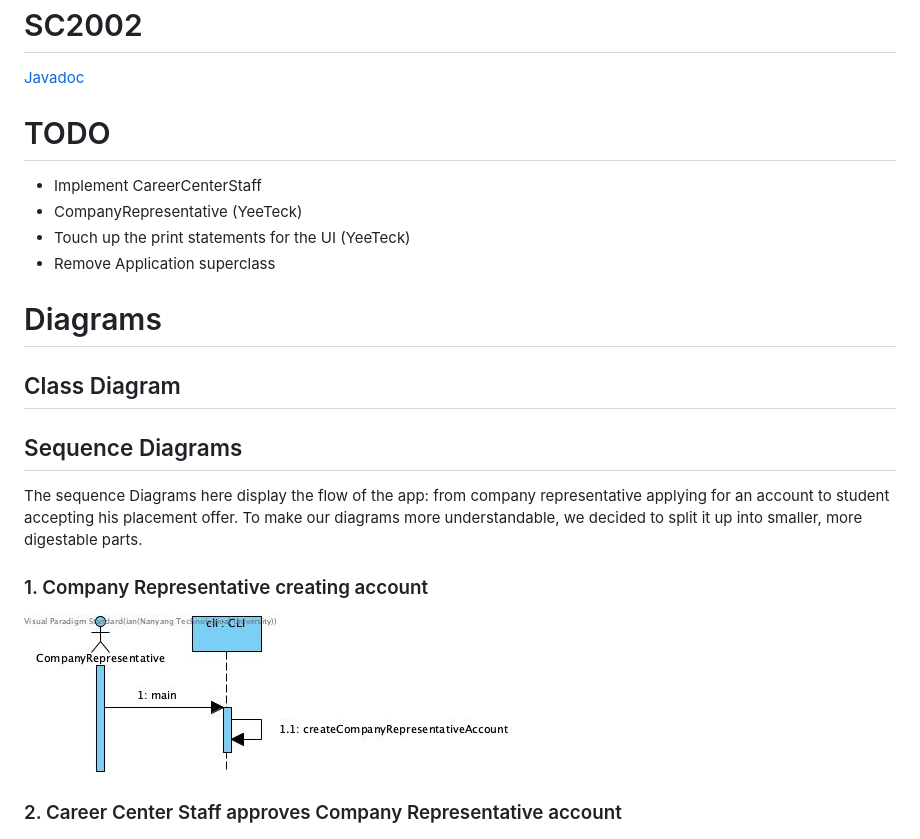
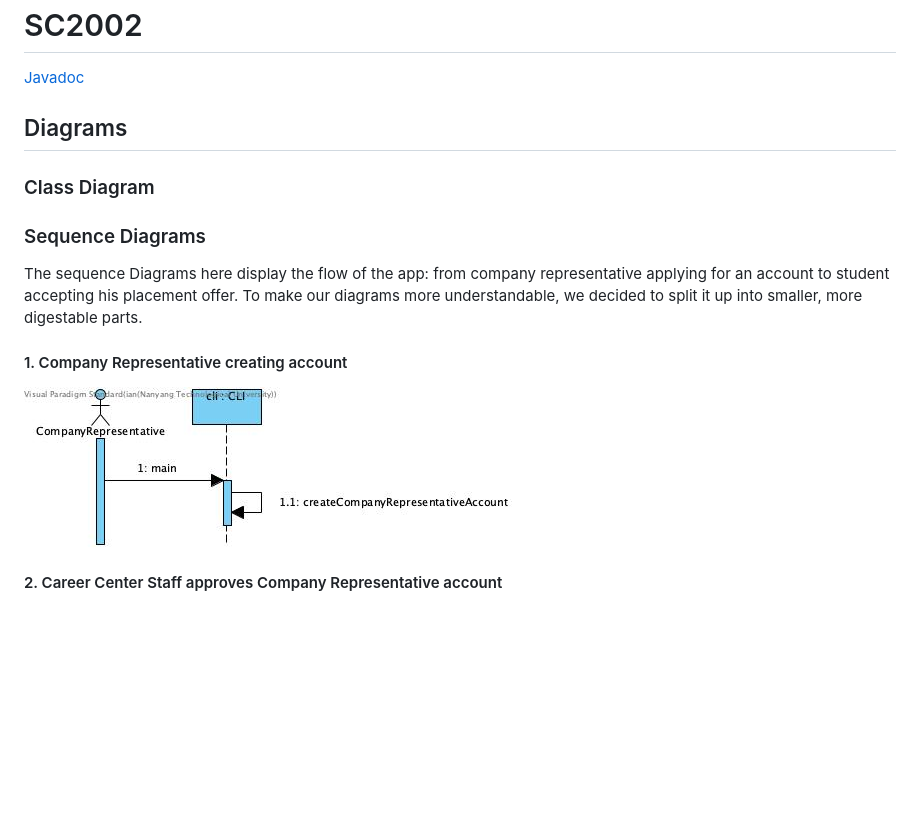
Before and after one commit to casperchew/SC2002, a Markdown page: README.md, the part around one of its changes. Drawn GitHub-style; blank space fills up the shorter version.

Commit message:
Remove TODOs in README and change some header formatting

```diff
--- a/README.md
+++ b/README.md
@@ -2,26 +2,19 @@
 
 [Javadoc](https://casperchew.github.io/SC2002/)
 
-# TODO
+## Diagrams
 
-- Implement CareerCenterStaff
-- CompanyRepresentative (YeeTeck)
-- Touch up the print statements for the UI (YeeTeck)
-- Remove Application superclass
+### Class Diagram
 
-# Diagrams
-
-## Class Diagram
-
-## Sequence Diagrams
+### Sequence Diagrams
 
 The sequence Diagrams here display the flow of the app: from company representative applying for an account to student accepting his placement offer. To make our diagrams more understandable, we decided to split it up into smaller, more digestable parts.
 
-### 1. Company Representative creating account
+#### 1. Company Representative creating account
 
 ![alt text](diagrams/CompanyRepCreateAccount.jpg)
 
-### 2. Career Center Staff approves Company Representative account
+#### 2. Career Center Staff approves Company Representative account
 
 ![alt text](diagrams/CareerCenterStaffApproveCompanyRepresentativeAccount.jpg)
 
```
Also changed, not shown: other parts of README.md (+8 -8 lines).
